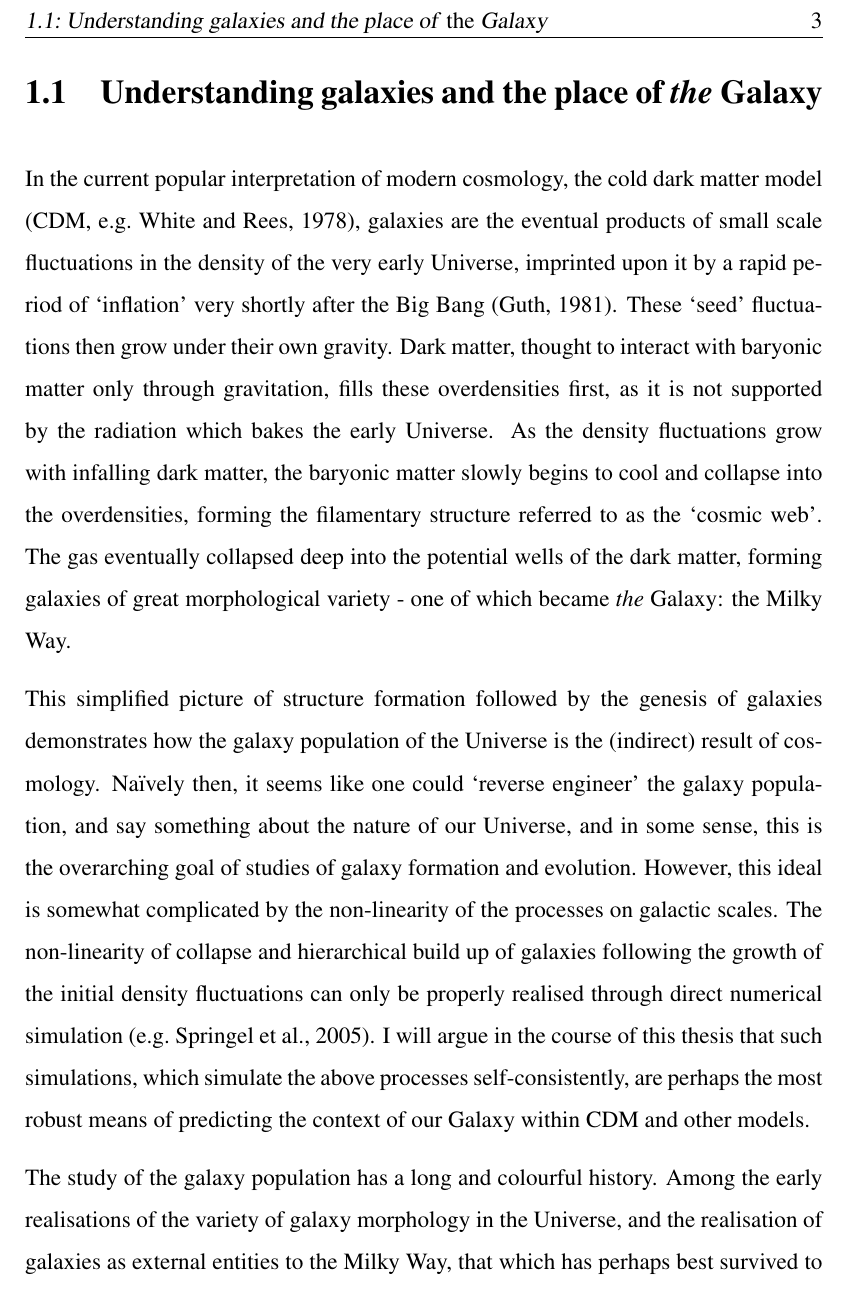
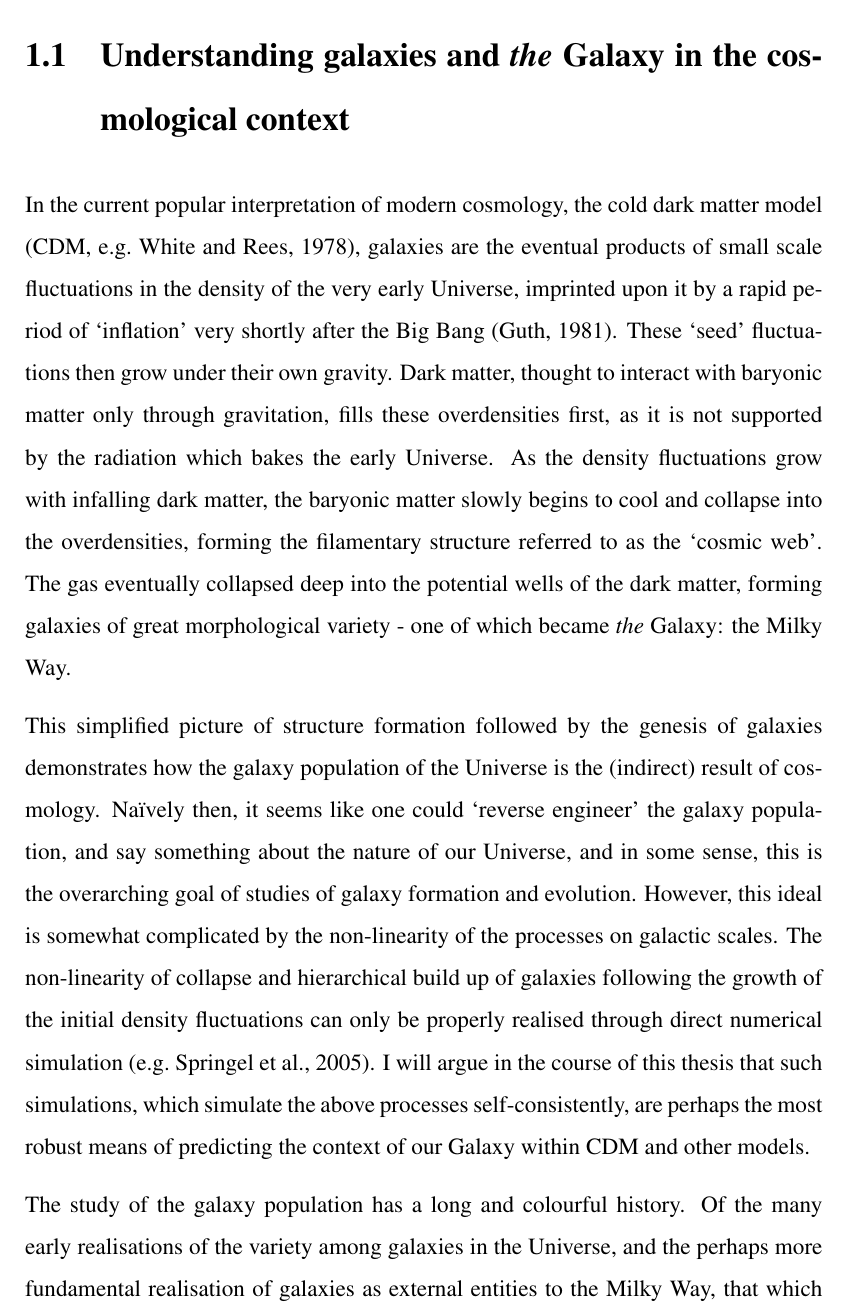
Before and after one commit to jmackereth/thesis, a LaTeX thesis (thesis/Thesis.tex, which reads thesis/Chapters/intro.tex): part of page 12 of 13 before the commit and part of page 12 of 15 after it, cut at the place of the change. Compiled offline with pdfLaTeX.

Commit message:
Updates from ShareLaTeX

```diff
--- a/thesis/Chapters/intro.tex
+++ b/thesis/Chapters/intro.tex
@@ -13,9 +13,11 @@ The means to answer the overarching question of the typicality of the Galaxy can
 \end{itemize}
 The achievement of these more concentrated goals will allow for a re-assessment of the typicality of the Galaxy, and will inform the future interpretation of models for the formation and evolution of the Milky Way in the context of external galaxies.
 
-\section{Understanding galaxies and the place of \emph{the} Galaxy}
+\section{Understanding galaxies and \emph{the} Galaxy in the cosmological context}
 In the current popular interpretation of modern cosmology, the cold dark matter model \citep[CDM, e.g.][]{1978MNRAS.183..341W}, galaxies are the eventual products of small scale fluctuations in the density of the very early Universe, imprinted upon it by a rapid period of `inflation' very shortly after the Big Bang \citep{guth1981inflationary}. These `seed' fluctuations then grow under their own gravity. Dark matter, thought to interact with baryonic matter only through gravitation, fills these overdensities first, as it is not supported by the radiation which bakes the early Universe. As the density fluctuations grow with infalling dark matter, the baryonic matter slowly begins to cool and collapse into the overdensities, forming the filamentary structure referred to as the `cosmic web'. The gas eventually collapsed deep into the potential wells of the dark matter, forming galaxies of great morphological variety - one of which became \emph{the} Galaxy: the Milky Way.
 
 This simplified picture of structure formation followed by the genesis of galaxies demonstrates how the galaxy population of the Universe is the (indirect) result of cosmology. Na\"ively then, it seems like one could `reverse engineer' the galaxy population, and say something about the nature of our Universe, and in some sense, this is the overarching goal of studies of galaxy formation and evolution. However, this ideal is somewhat complicated by the non-linearity of the processes on galactic scales. The non-linearity of collapse and hierarchical build up of galaxies following the growth of the initial density fluctuations can only be properly realised through direct numerical simulation \citep[e.g.][]{2005Natur.435..629S}. I will argue in the course of this thesis that such simulations, which simulate the above processes self-consistently, are perhaps the most robust means of predicting the context of our Galaxy within CDM and other models.
 
-The study of the galaxy population has a long and colourful history. Among the early realisations of the variety of galaxy morphology in the Universe, and the realisation of galaxies as external entities to the Milky Way, that which has perhaps best survived to present-day reference is the early work of \citet{1926ApJ....64..321H}, culminating in the widely known Hubble `Tuning-fork' diagram \citep[e.g.][]{1936rene.book.....H,1961hag..book.....S}.
+The study of the galaxy population has a long and colourful history. Of the many early realisations of the variety among galaxies in the Universe, and the perhaps more fundamental realisation of galaxies as external entities to the Milky Way, that which has perhaps best survived to present-day reference is the early work of \citet{1926ApJ....64..321H}, culminating in the widely known Hubble `Tuning-fork' diagram \citep[e.g.][]{1936rene.book.....H,1961hag..book.....S}. This diagram represents a useful summary of galaxy morphologies, but falls short of expressing the true variety of galaxies in our Universe, which display a broad spectrum of features such as bars, bulges, disks, rings, spirals, clumps, flocullence, fountains, streams and shells; all of which are the result of the myriad of processes that shape the galaxy population. Galactic (lower-case and capital G) astrophysics attempts to eke out the physics behind these structures and their connection to galaxy evolution theory and eventually, to cosmology.
+
+While direct constraints on the separate physical origins of all the features of the galaxy population are clearly out of reach, `broad-brush' approaches, such as correlating certain properties of galaxies with one another, lend some insight into the problem of galaxy evolution. For example, it is well established that galaxy morphologies correlate with their colours \citep[e.g.][]{2001AJ....122.1861S}, where blue (likely star-forming) galaxies tend to be those dominated by spiral and disk structures, and red (and therefore presumably non-star forming) galaxies are generally spheroidal in morphology. However, the Galaxy Zoo project \citep{2008MNRAS.389.1179L,2011MNRAS.410..166L}, which allowed for robust, citizen science driven, visual classification of an unprecedented sample of galaxies has shown that there are notable exceptions to this general trend \citep[ e.g.][]{2009MNRAS.396..818S,2010MNRAS.405..783M}. Furthermore, galaxies seem to mainly fall into either of these camps, and very few reside in the intermediate `green' valley; galaxy colours are roughly bimodal \citep[e.g.][]{2004ApJ...600..681B,2006MNRAS.373..469B}. Such a colour bimodality suggests that if transitions between these groups occur, they occur very quickly. \citet{2006MNRAS.373..469B} showed that the fraction of galaxies in each group changes as a function of the number of a galaxy's projected neighbours, suggesting environment somehow plays a role in quenching star formation in the red, dead galaxies. \citet{2010ApJ...721..193P} separated the effects of environment and galaxy mass, demonstrating that star formation quenching is driven by both of these factors separately at different rates, where the environment tends to drive quenching mainly in satellite galaxies, and is independent of the mass of the haloes in which they reside \citep{2012ApJ...757....4P}. \citet{2013MNRAS.428.3306W} demonstrated that distance from the cluster center is a clearer defining factor in understanding satellite quenching, reconciling the data with a dependence on halo mass. Quenching which is dependent on halo mass can be neatly framed as resulting from virial shock heating in the most massive haloes, which shuts down accretion by bringing gas cooling timescales above the dynamical time of the haloes \citep[e.g.][]{2006MNRAS.368....2D,2015MNRAS.447..374G}. Therefore, it seems likely that galaxy colours may indeed have some dependence on cosmology, which must play a role in the halo mass function in the universe, through structure formation.
```
Also changed, not shown: thesis/Chapters/intro.tex (2 more changed lines).
